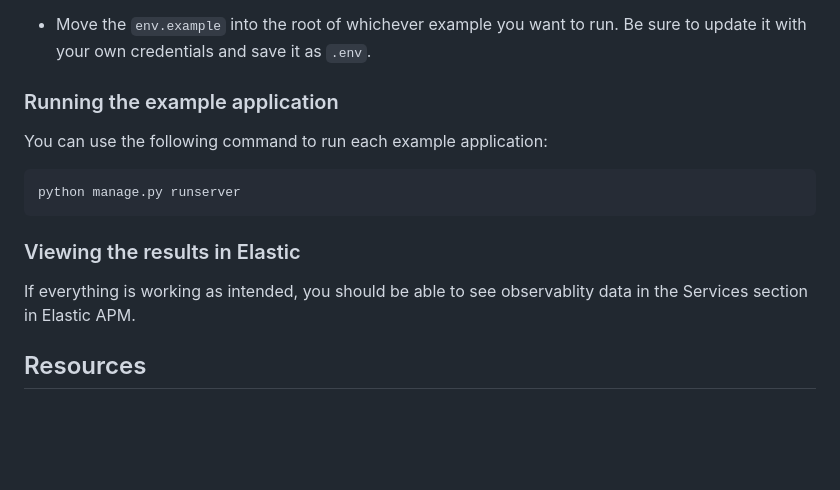
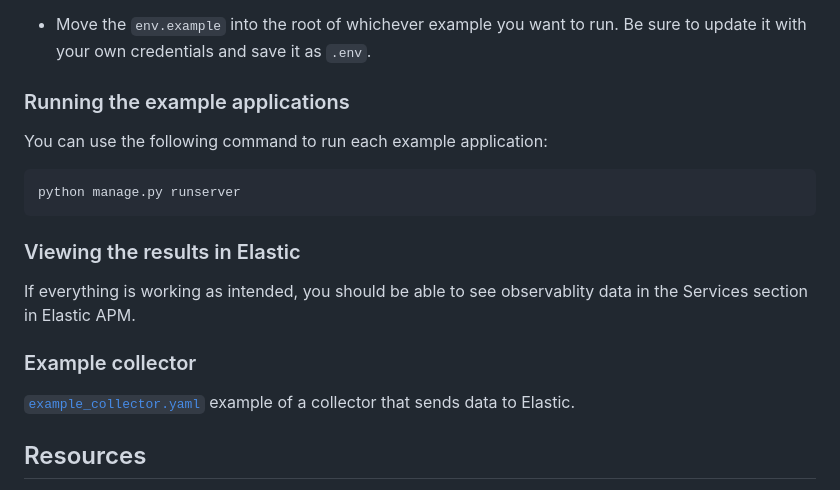
Before and after one commit to JessicaGarson/Introduction-to-OpenTelemetry-with-Django, a Markdown page: README.md, the part around the change. GitHub-like rendering; blank space fills up the shorter version.

```diff
--- a/README.md
+++ b/README.md
@@ -35,7 +35,7 @@ Before you can use either, you will need to do the following:
 
 - Move the `env.example` into the root of whichever example you want to run. Be sure to update it with your own credentials and save it as `.env`.
 
-### Running the example application
+### Running the example applications
 
 You can use the following command to run each example application:
 
@@ -45,6 +45,9 @@ python manage.py runserver
 
 ### Viewing the results in Elastic
 If everything is working as intended, you should be able to see observablity data in the Services section in Elastic APM.
+
+### Example collector
+[`example_collector.yaml`](example_collector.yaml) example of a collector that sends data to Elastic.
 
 ## Resources
 - [OpenTelemetry docs](https://opentelemetry.io/)
```
